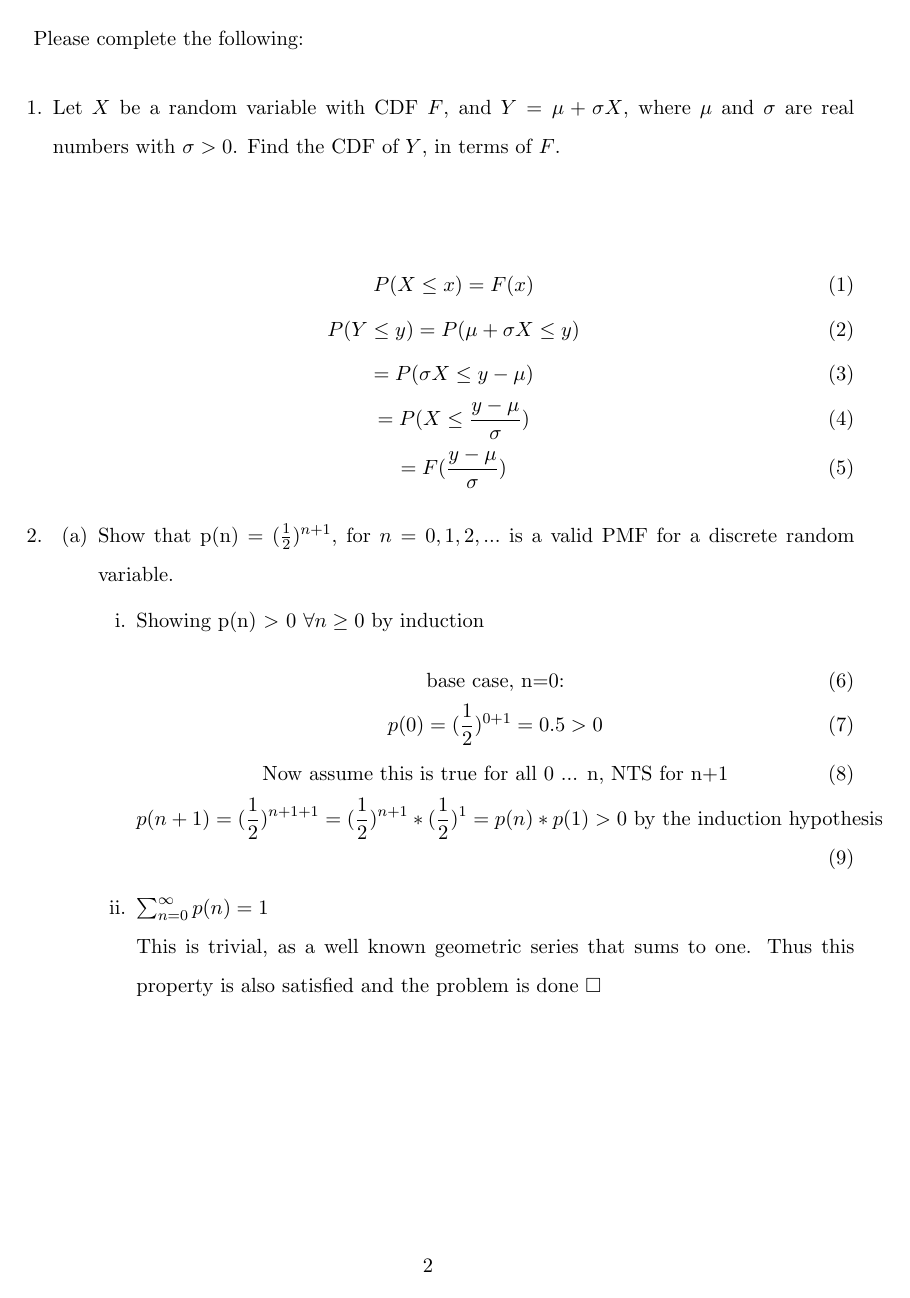
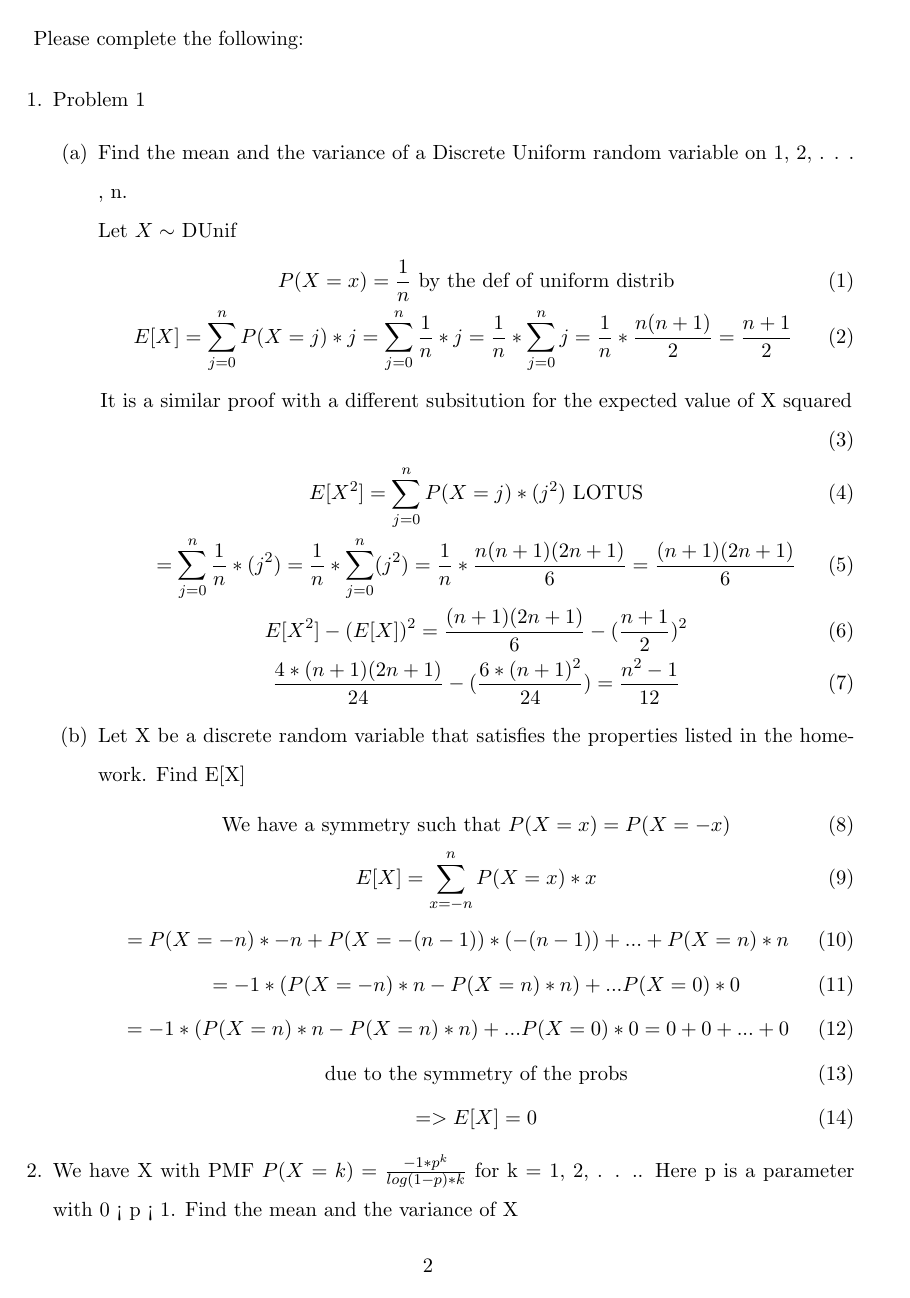
Before and after one commit to bogyshi/data446, a LaTeX problem sheet (hw3/avanroi1_hw2.tex): page 2 of 6. Compiled offline with pdfLaTeX.

Commit message:
up to question 3

```diff
--- a/hw3/avanroi1_hw2.tex
+++ b/hw3/avanroi1_hw2.tex
@@ -264,15 +264,45 @@
 \newpage
 Please complete the following:
 \begin{enumerate}
-\item  Let $X$ be a random variable with CDF $F$, and $Y = \mu+\sigma X$, where $\mu$ and $\sigma$ are real numbers with $\sigma > 0$. Find the CDF of $Y$, in terms of $F$.
+\item Problem 1
+\begin{enumerate}
+	\item Find the mean and the variance of a Discrete Uniform random variable on 1, 2, . . . , n.\\
+	Let $X \sim $ DUnif
+	\begin{gather}
+	P(X = x) = \frac{1}{n} \text{ by the def of uniform distrib}\\
+	E[X] = \sum_{j=0}^{n} P(X=j)*j = \sum_{j=0}^{n} \frac{1}{n}*j = \frac{1}{n} *\sum_{j=0}^{n} j = \frac{1}{n} * \frac{n(n+1)}{2} = \frac{n+1}{2}\\
+	\text{It is a similar proof with a different subsitution for the expected value of X squared} \\
+	E[X^2] = \sum_{j=0}^{n} P(X=j)*(j^2) \text{ LOTUS} \\
+	= \sum_{j=0}^{n} \frac{1}{n}*(j^2) = \frac{1}{n} *\sum_{j=0}^{n} (j^2) = \frac{1}{n} * \frac{n(n+1)(2n+1)}{6} = \frac{(n+1)(2n+1)}{6}\\
+	E[X^2]-(E[X])^2 = \frac{(n+1)(2n+1)}{6} - (\frac{n+1}{2})^2\\
+	\frac{4*(n+1)(2n+1)}{24} - (\frac{6*(n+1)^2}{24}) = \frac{n^2-1}{12}
+	\end{gather}
+	\item Let X be a discrete random variable that satisfies the properties listed in the homework. Find E[X]
+	\begin{gather}
+		\text{We have a symmetry such that } P(X=x)=P(X=-x)\\
+		E[X]= \sum_{x=-n}^{n} P(X=x)*x\\
+		= P(X=-n)*-n + P(X=-(n-1))*(-(n-1)) + ... + P(X=n)*n \\
+		= -1*(P(X=-n)*n - P(X=n)*n) + ... P(X=0)*0 \\
+		=  -1*(P(X=n)*n - P(X=n)*n) + ... P(X=0)*0 = 0+0+...+0 \\
+		\text{due to the symmetry of the probs}\\
+		=> E[X] = 0
+	\end{gather}
+\end{enumerate}
+\item We have X with PMF $P(X = k) = \frac{-1*p^k}{log(1-p)*k}$
+for k = 1, 2, . . .. Here p is a parameter with 0 < p < 1. Find the mean and the variance of X
 \\
-\\
+First, note that the value $\frac{-1}{log(1-p)}$ is a positive constant
 \begin{gather}
-	P(X\leq x) = F(x)\\
-	P(Y\leq y) = P(\mu + \sigma X \leq y) \\
-	= P(\sigma X \leq y - \mu) \\
-	= P(X \leq \frac{y-\mu}{\sigma})\\
-	= F(\frac{y-\mu}{\sigma})
+	E[X] = \sum_{k=1}^{\infty} P(X=k)*k = \sum_{k=1}^{\infty} \frac{-1*p^k}{log(1-p)*k} * k = \sum_{x=1}^{\infty} \frac{-1*p^k}{log(1-p)} \\
+	= \frac{-1}{log(1-p)} \sum_{x=1}^{\infty} p^k \\
+	=> \sum_{x=1}^{\infty} p^k = S => S*p = \sum_{x=2}^{\infty} p^k => S-Sp = p => S= \frac{p}{(1-p)}\\
+	=> E[X] = \frac{-1}{log(1-p)} * \frac{p}{(1-p)}
+	\text{similarly, the }E[X^2] \text{is proved in a similar manner except} \\
+	S-Sp = \sum_{x=1}^{\infty} p^k \\
+	\text{which we already proved so by substituting we get}\\
+	S-Sp =  \frac{p}{(1-p)} => S = \frac{p}{(1-p)^2}\\
+	=> E[X^2] = \frac{-1}{log(1-p)} * \frac{p}{(1-p)^2}\\
+	=>Var(X) = E[X^2]-E[X]^2 = \frac{p(p-log(1-p))}{log(1-p)^2*(1-p)^2}
 \end{gather}
 \item
 \begin{enumerate}
```
Also changed, not shown: hw3/avanroi1_hw2.pdf (added), hw3/avanroi1_hw2.tex (30 more changed lines), 3 other files.
